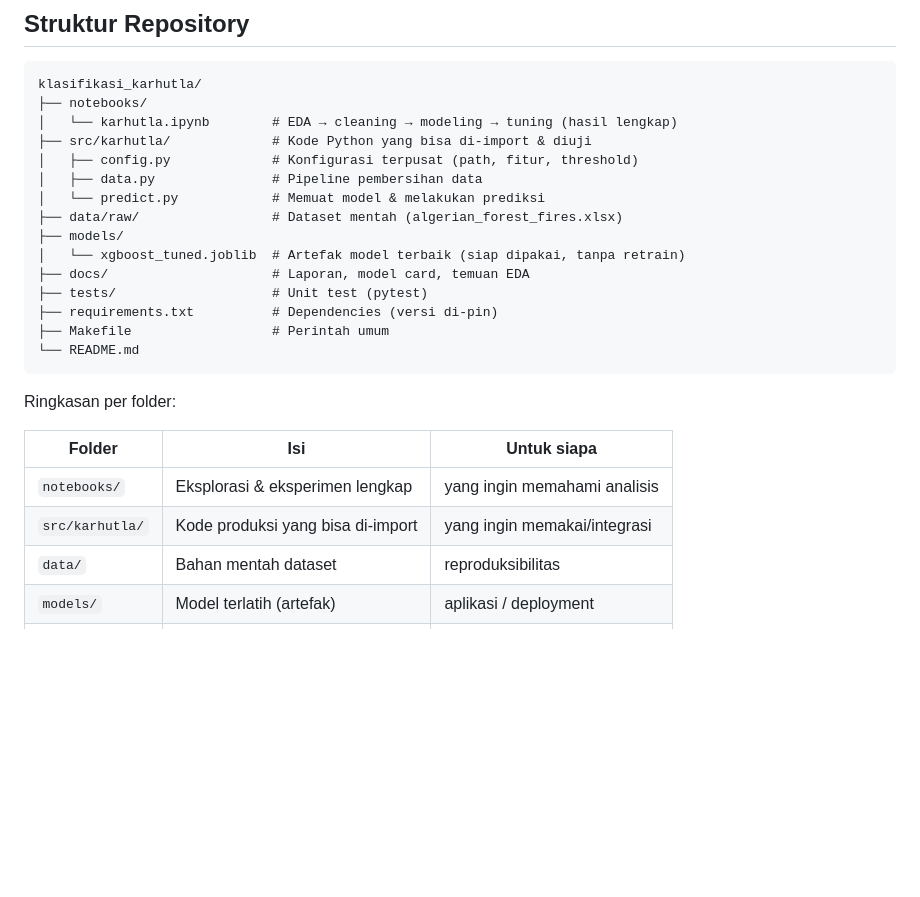
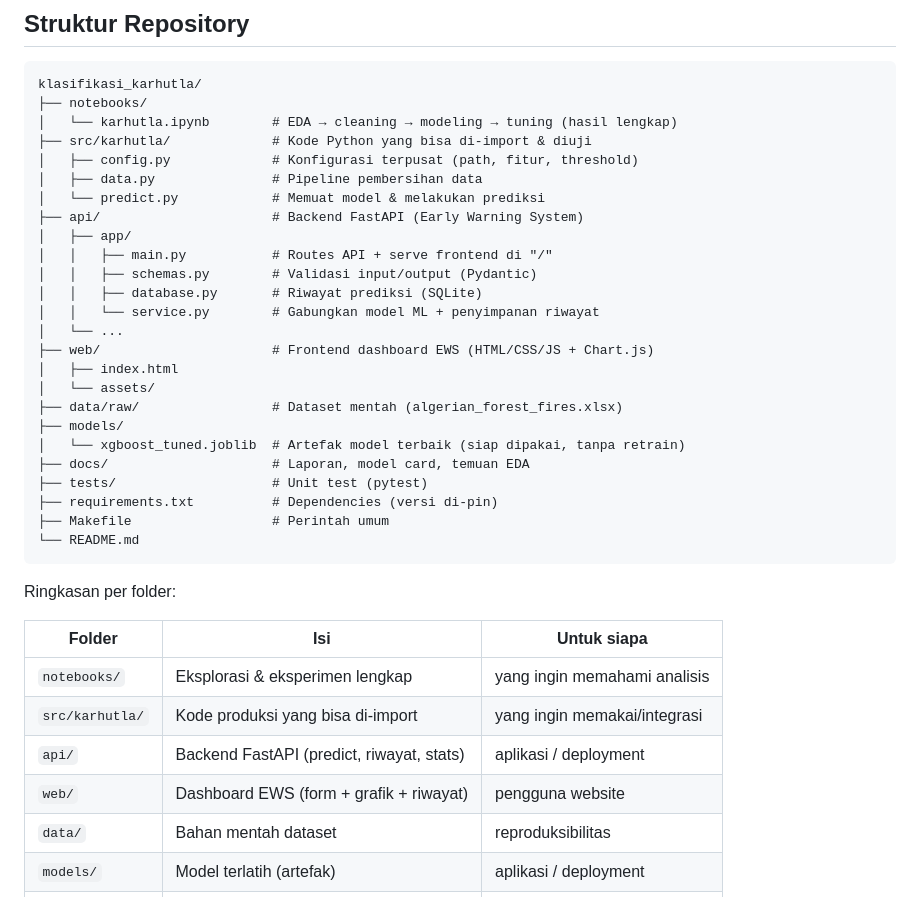
Before and after one commit to Iank-Syahputra/klasifikasi_karhutla, a Markdown page: README.md, the part around one of its changes. Rendered like a GitHub page; blank space fills up the shorter version.

```diff
--- a/README.md
+++ b/README.md
@@ -41,6 +41,16 @@ klasifikasi_karhutla/
 │   ├── config.py             # Konfigurasi terpusat (path, fitur, threshold)
 │   ├── data.py               # Pipeline pembersihan data
 │   └── predict.py            # Memuat model & melakukan prediksi
+├── api/                      # Backend FastAPI (Early Warning System)
+│   ├── app/
+│   │   ├── main.py           # Routes API + serve frontend di "/"
+│   │   ├── schemas.py        # Validasi input/output (Pydantic)
+│   │   ├── database.py       # Riwayat prediksi (SQLite)
+│   │   └── service.py        # Gabungkan model ML + penyimpanan riwayat
+│   └── ...
+├── web/                      # Frontend dashboard EWS (HTML/CSS/JS + Chart.js)
+│   ├── index.html
+│   └── assets/
 ├── data/raw/                 # Dataset mentah (algerian_forest_fires.xlsx)
 ├── models/
 │   └── xgboost_tuned.joblib  # Artefak model terbaik (siap dipakai, tanpa retrain)
@@ -57,6 +67,8 @@ Ringkasan per folder:
 |--------|-----|-------------|
 | `notebooks/` | Eksplorasi & eksperimen lengkap | yang ingin memahami analisis |
 | `src/karhutla/` | Kode produksi yang bisa di-import | yang ingin memakai/integrasi |
+| `api/` | Backend FastAPI (predict, riwayat, stats) | aplikasi / deployment |
+| `web/` | Dashboard EWS (form + grafik + riwayat) | pengguna website |
 | `data/` | Bahan mentah dataset | reproduksibilitas |
 | `models/` | Model terlatih (artefak) | aplikasi / deployment |
 | `docs/` | Laporan & kartu model | stakeholder & reviewer |
```
Also changed, not shown: other parts of README.md (+47 -2 lines).
